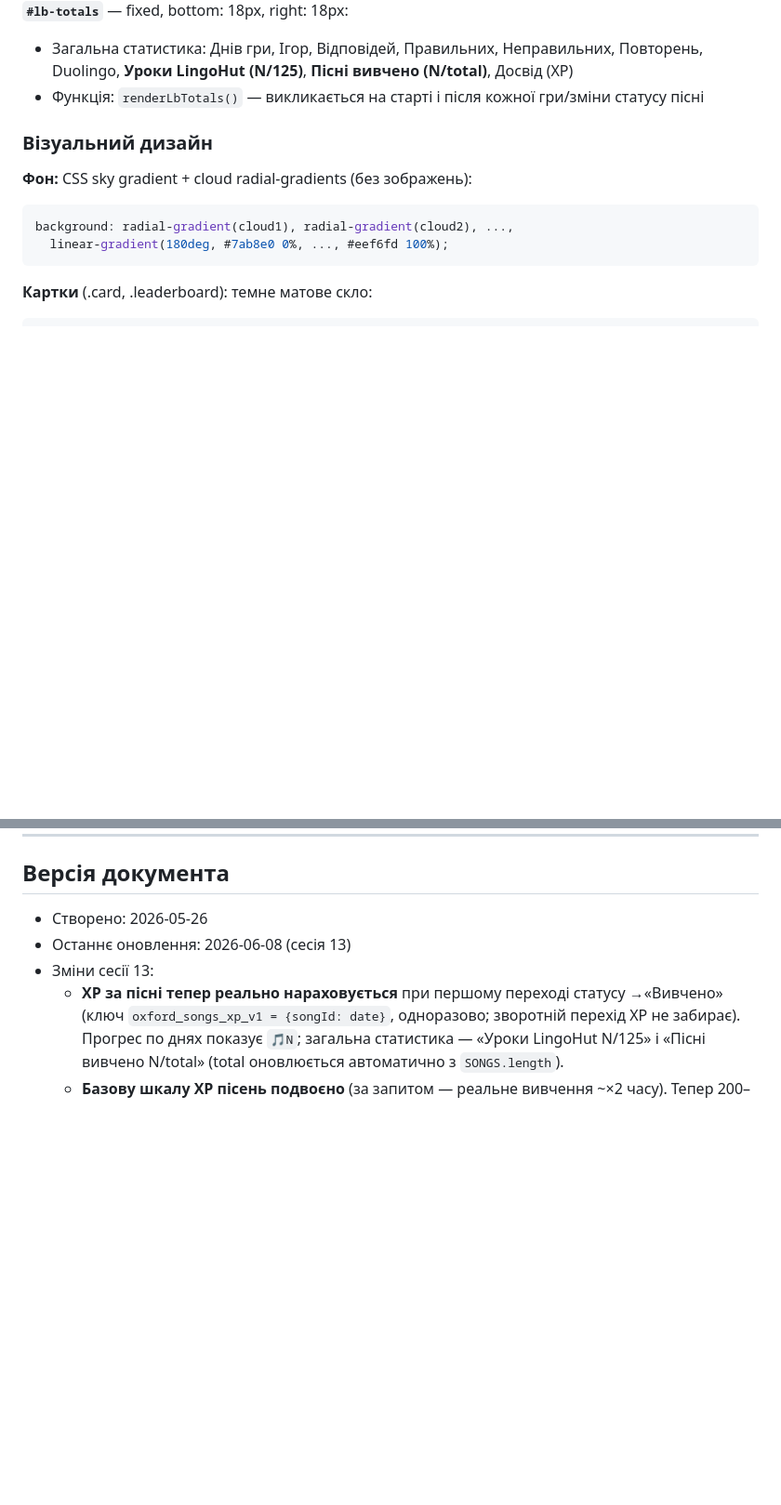
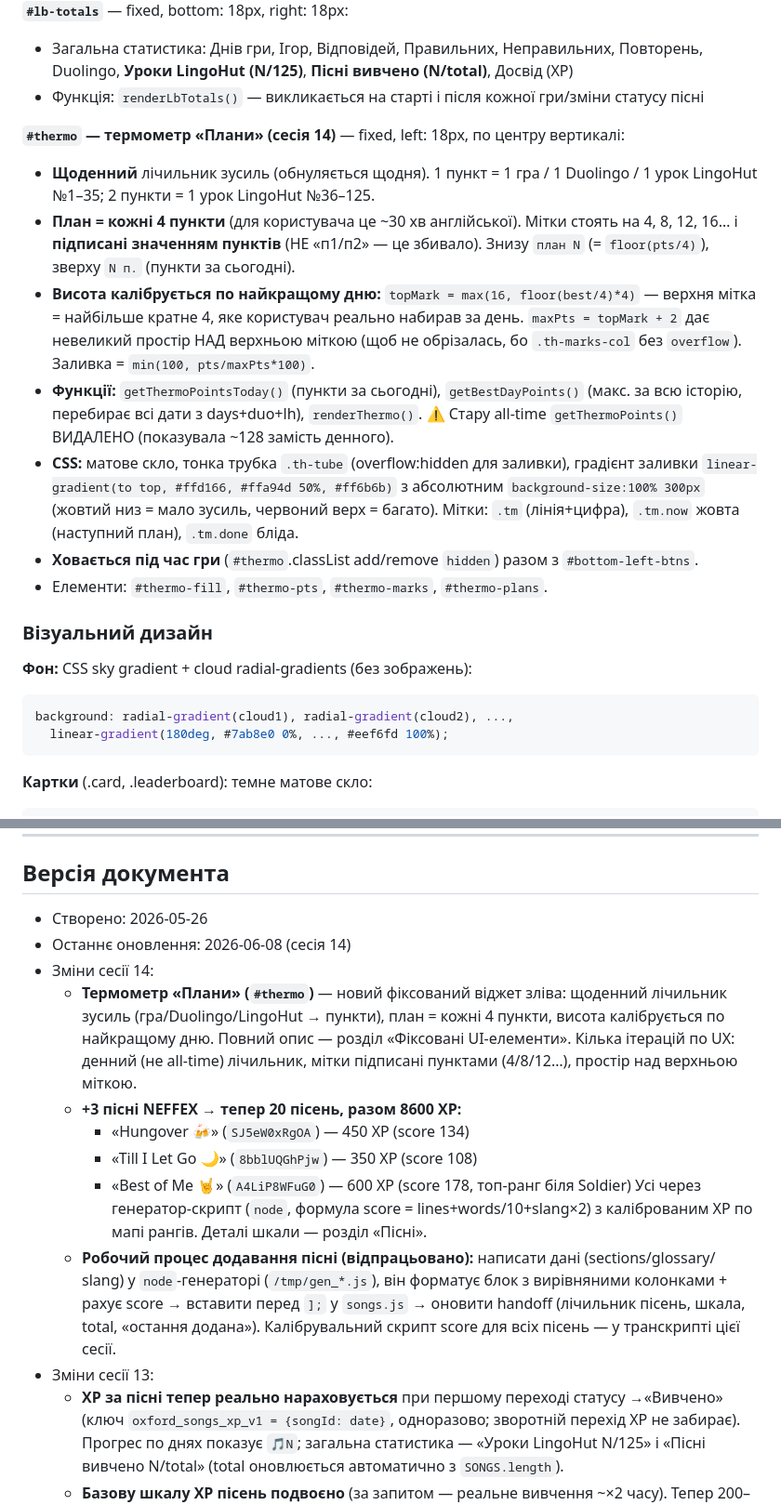
Before and after one commit to v1frim/Oxford_1000, a Markdown page: handoff.md, 2 parts joined by grey strips. Shown at 93% size. Drawn GitHub-style; blank space fills up the shorter version.

Commit message:
Update handoff.md: thermometer widget + session 14 changelog (20 songs, 8600 XP)

```diff
--- a/handoff.md
+++ b/handoff.md
@@ -235,6 +235,26 @@ max(0,ΔВивчаю)×3 + (ΔЗнаю≥0 ? ×5 : ×3) + Duolingo×25 + LingoHu
 - Загальна статистика: Днів гри, Ігор, Відповідей, Правильних, Неправильних, Повторень,
   Duolingo, **Уроки LingoHut (N/125)**, **Пісні вивчено (N/total)**, Досвід (XP)
 - Функція: `renderLbTotals()` — викликається на старті і після кожної гри/зміни статусу пісні
+
+**`#thermo` — термометр «Плани» (сесія 14)** — fixed, left: 18px, по центру вертикалі:
+- **Щоденний** лічильник зусиль (обнуляється щодня). 1 пункт = 1 гра / 1 Duolingo /
+  1 урок LingoHut №1–35; 2 пункти = 1 урок LingoHut №36–125.
+- **План = кожні 4 пункти** (для користувача це ~30 хв англійської). Мітки стоять на
+  4, 8, 12, 16… і **підписані значенням пунктів** (НЕ «п1/п2» — це збивало). Знизу
+  `план N` (= `floor(pts/4)`), зверху `N п.` (пункти за сьогодні).
+- **Висота калібрується по найкращому дню:** `topMark = max(16, floor(best/4)*4)` —
+  верхня мітка = найбільше кратне 4, яке користувач реально набирав за день. `maxPts =
+  topMark + 2` дає невеликий простір НАД верхньою міткою (щоб не обрізалась, бо
+  `.th-marks-col` без `overflow`). Заливка = `min(100, pts/maxPts*100)`.
+- **Функції:** `getThermoPointsToday()` (пункти за сьогодні), `getBestDayPoints()`
+  (макс. за всю історію, перебирає всі дати з days+duo+lh), `renderThermo()`.
+  ⚠️ Стару all-time `getThermoPoints()` ВИДАЛЕНО (показувала ~128 замість денного).
+- **CSS:** матове скло, тонка трубка `.th-tube` (overflow:hidden для заливки), градієнт
+  заливки `linear-gradient(to top, #ffd166, #ffa94d 50%, #ff6b6b)` з абсолютним
+  `background-size:100% 300px` (жовтий низ = мало зусиль, червоний верх = багато).
+  Мітки: `.tm` (лінія+цифра), `.tm.now` жовта (наступний план), `.tm.done` бліда.
+- **Ховається під час гри** (`#thermo`.classList add/remove `hidden`) разом з `#bottom-left-btns`.
+- Елементи: `#thermo-fill`, `#thermo-pts`, `#thermo-marks`, `#thermo-plans`.
 
 ### Візуальний дизайн
 
@@ -500,7 +520,24 @@ const PICTURE_SCENES = [
 
 ## Версія документа
 - Створено: 2026-05-26
-- Останнє оновлення: 2026-06-08 (сесія 13)
+- Останнє оновлення: 2026-06-08 (сесія 14)
+- Зміни сесії 14:
+  - **Термометр «Плани» (`#thermo`)** — новий фіксований віджет зліва: щоденний лічильник
+    зусиль (гра/Duolingo/LingoHut → пункти), план = кожні 4 пункти, висота калібрується
+    по найкращому дню. Повний опис — розділ «Фіксовані UI-елементи». Кілька ітерацій
+    по UX: денний (не all-time) лічильник, мітки підписані пунктами (4/8/12…), простір
+    над верхньою міткою.
+  - **+3 пісні NEFFEX → тепер 20 пісень, разом 8600 XP:**
+    - «Hungover 🍻» (`SJ5eW0xRgOA`) — 450 XP (score 134)
+    - «Till I Let Go 🌙» (`8bblUQGhPjw`) — 350 XP (score 108)
+    - «Best of Me 🤘» (`A4LiP8WFuG0`) — 600 XP (score 178, топ-ранг біля Soldier)
+    Усі через генератор-скрипт (`node`, формула score = lines+words/10+slang×2) з
+    каліброваним XP по мапі рангів. Деталі шкали — розділ «Пісні».
+  - **Робочий процес додавання пісні (відпрацьовано):** написати дані (sections/glossary/
+    slang) у `node`-генераторі (`/tmp/gen_*.js`), він форматує блок з вирівняними
+    колонками + рахує score → вставити перед `];` у `songs.js` → оновити handoff
+    (лічильник пісень, шкала, total, «остання додана»). Калібрувальний скрипт score для
+    всіх пісень — у транскрипті цієї сесії.
 - Зміни сесії 13:
   - **XP за пісні тепер реально нараховується** при першому переході статусу →«Вивчено»
     (ключ `oxford_songs_xp_v1 = {songId: date}`, одноразово; зворотній перехід XP не
```
